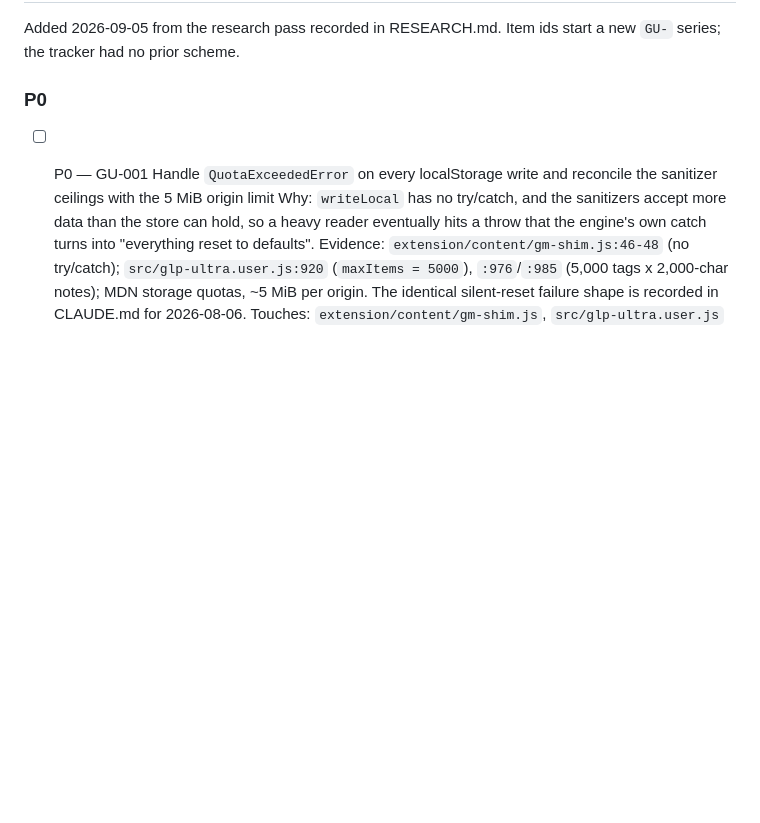
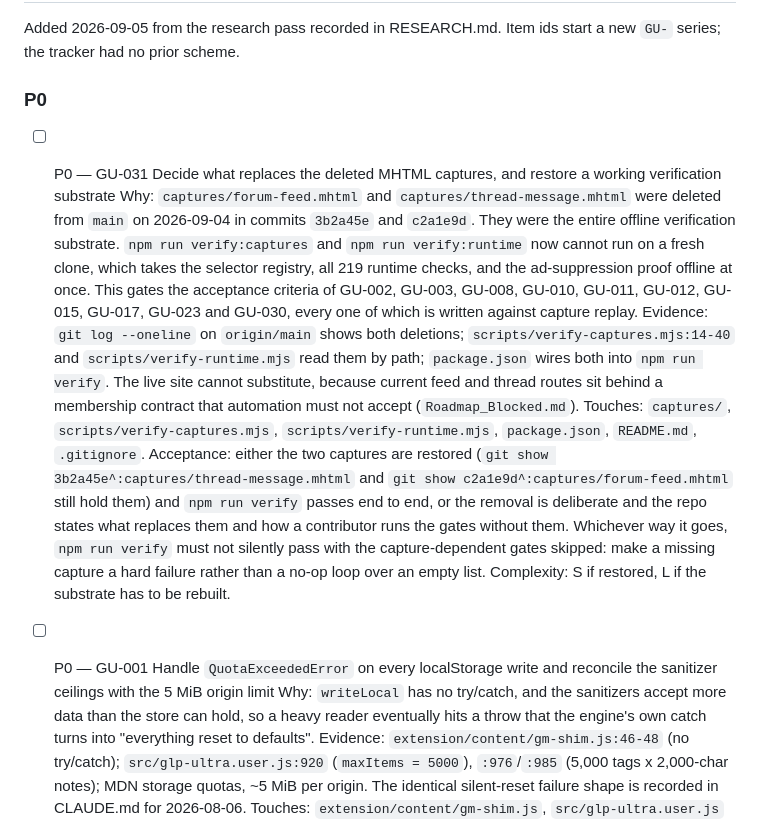
Before and after one commit to SysAdminDoc/GLP-Ultra, a Markdown page: ROADMAP.md, the part around the change. Rendered like a GitHub page; blank space fills up the shorter version.

Commit message:
docs: flag the deleted captures as the top blocker

```diff
--- a/ROADMAP.md
+++ b/ROADMAP.md
@@ -12,6 +12,13 @@ Added 2026-09-05 from the research pass recorded in RESEARCH.md. Item ids start
 the tracker had no prior scheme.
 
 ### P0
+
+- [ ] P0 — GU-031 Decide what replaces the deleted MHTML captures, and restore a working verification substrate
+  Why: `captures/forum-feed.mhtml` and `captures/thread-message.mhtml` were deleted from `main` on 2026-09-04 in commits `3b2a45e` and `c2a1e9d`. They were the entire offline verification substrate. `npm run verify:captures` and `npm run verify:runtime` now cannot run on a fresh clone, which takes the selector registry, all 219 runtime checks, and the ad-suppression proof offline at once. This gates the acceptance criteria of GU-002, GU-003, GU-008, GU-010, GU-011, GU-012, GU-015, GU-017, GU-023 and GU-030, every one of which is written against capture replay.
+  Evidence: `git log --oneline` on `origin/main` shows both deletions; `scripts/verify-captures.mjs:14-40` and `scripts/verify-runtime.mjs` read them by path; `package.json` wires both into `npm run verify`. The live site cannot substitute, because current feed and thread routes sit behind a membership contract that automation must not accept (`Roadmap_Blocked.md`).
+  Touches: `captures/`, `scripts/verify-captures.mjs`, `scripts/verify-runtime.mjs`, `package.json`, `README.md`, `.gitignore`.
+  Acceptance: either the two captures are restored (`git show 3b2a45e^:captures/thread-message.mhtml` and `git show c2a1e9d^:captures/forum-feed.mhtml` still hold them) and `npm run verify` passes end to end, or the removal is deliberate and the repo states what replaces them and how a contributor runs the gates without them. Whichever way it goes, `npm run verify` must not silently pass with the capture-dependent gates skipped: make a missing capture a hard failure rather than a no-op loop over an empty list.
+  Complexity: S if restored, L if the substrate has to be rebuilt.
 
 - [ ] P0 — GU-001 Handle `QuotaExceededError` on every localStorage write and reconcile the sanitizer ceilings with the 5 MiB origin limit
   Why: `writeLocal` has no try/catch, and the sanitizers accept more data than the store can hold, so a heavy reader eventually hits a throw that the engine's own catch turns into "everything reset to defaults".
```
